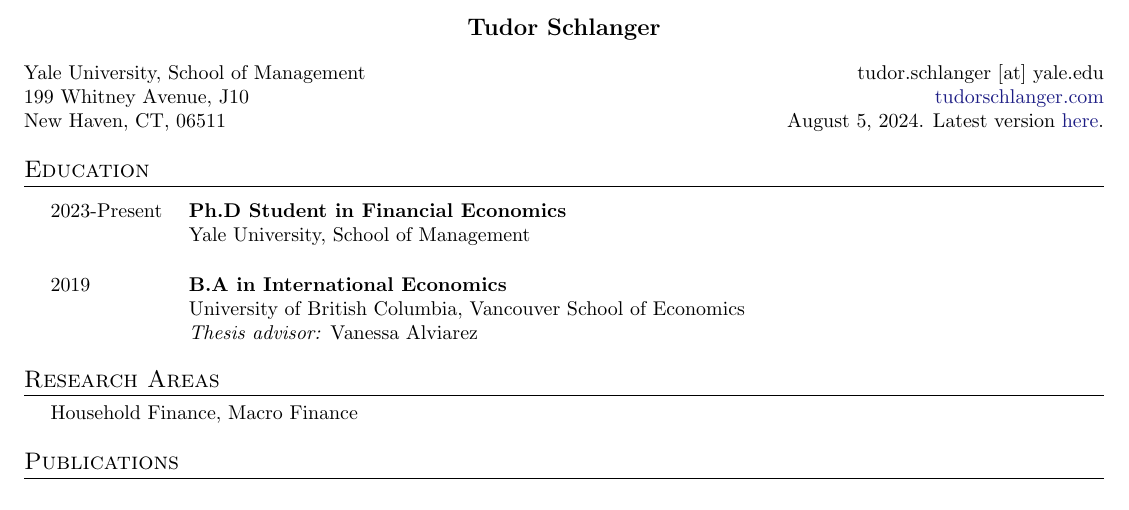
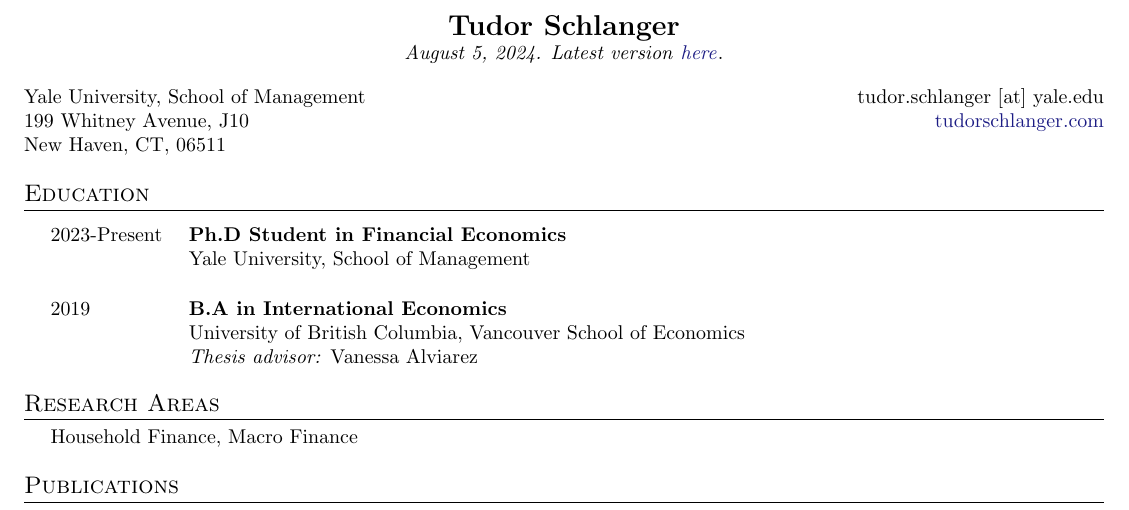
Before and after one commit to tudorschlanger/cv, a LaTeX CV (cv.tex): part of the page, cut so that both start at the same text. Compiled offline with pdfLaTeX.

Commit message:
Moved version up top

```diff
--- a/cv.tex
+++ b/cv.tex
@@ -113,12 +113,13 @@
 %----------HEADING-----------------
 
 \begin{center}
-    \textbf{\large  Tudor Schlanger}
+    \textbf{\Large  Tudor Schlanger} \\
+    \textit{\today. Latest version} \href{https://raw.githubusercontent.com/tudorschlanger/cv/main/cv.pdf}{\textit{here}}.
 \end{center}
 
 Yale University, School of Management \hfill tudor.schlanger [at] yale.edu\\
 199 Whitney Avenue, J10  			  \hfill  \href{tudorschlanger.com}{tudorschlanger.com} \\
-New Haven, CT, 06511				  \hfill  \today. Latest version \href{https://github.com/tudorschlanger/cv}{here}.
+New Haven, CT, 06511				  \hfill
 
 
 %-----------EDUCATION-----------------
```
Also changed, not shown: cv.pdf.
